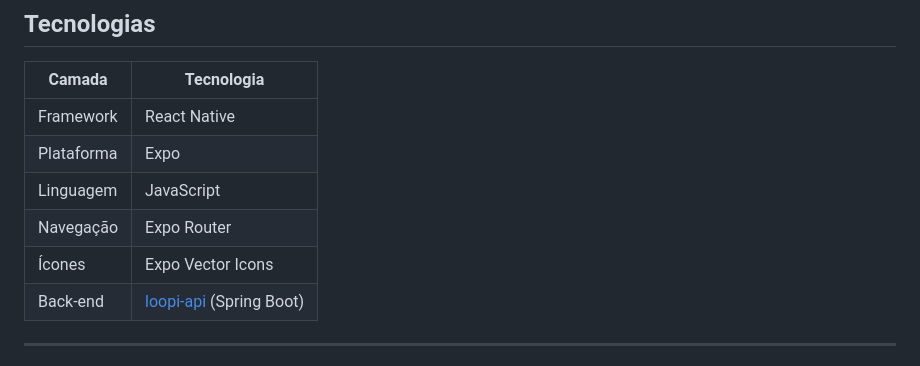
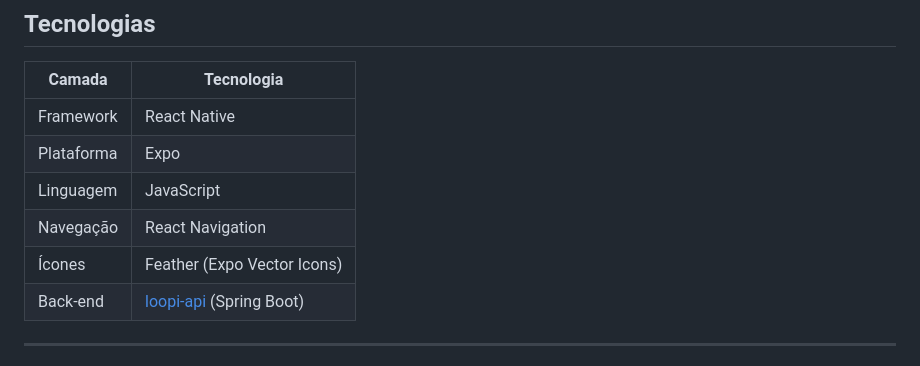
Before and after one commit to biafraga/loopi-app, a Markdown page: README.md, the part around the change. Drawn GitHub-style.

```diff
--- a/README.md
+++ b/README.md
@@ -62,8 +62,8 @@ O Loopi resolve um problema cotidiano: saber exatamente quando sair de casa para
 | Framework | React Native |
 | Plataforma | Expo |
 | Linguagem | JavaScript |
-| Navegação | Expo Router |
-| Ícones | Expo Vector Icons |
+| Navegação | React Navigation |
+| Ícones | Feather (Expo Vector Icons) |
 | Back-end | [loopi-api](https://github.com/biafraga/loopi-api) (Spring Boot) |
 
 ---
```
